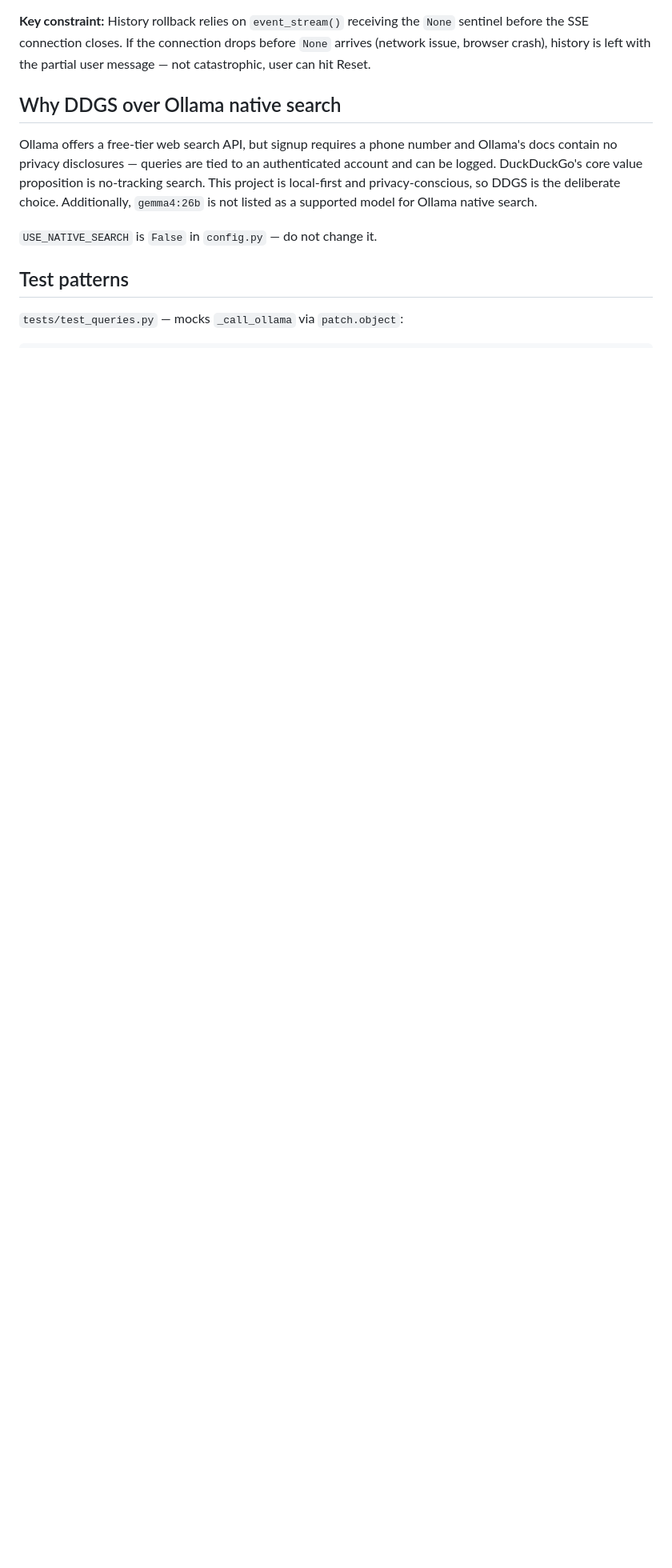
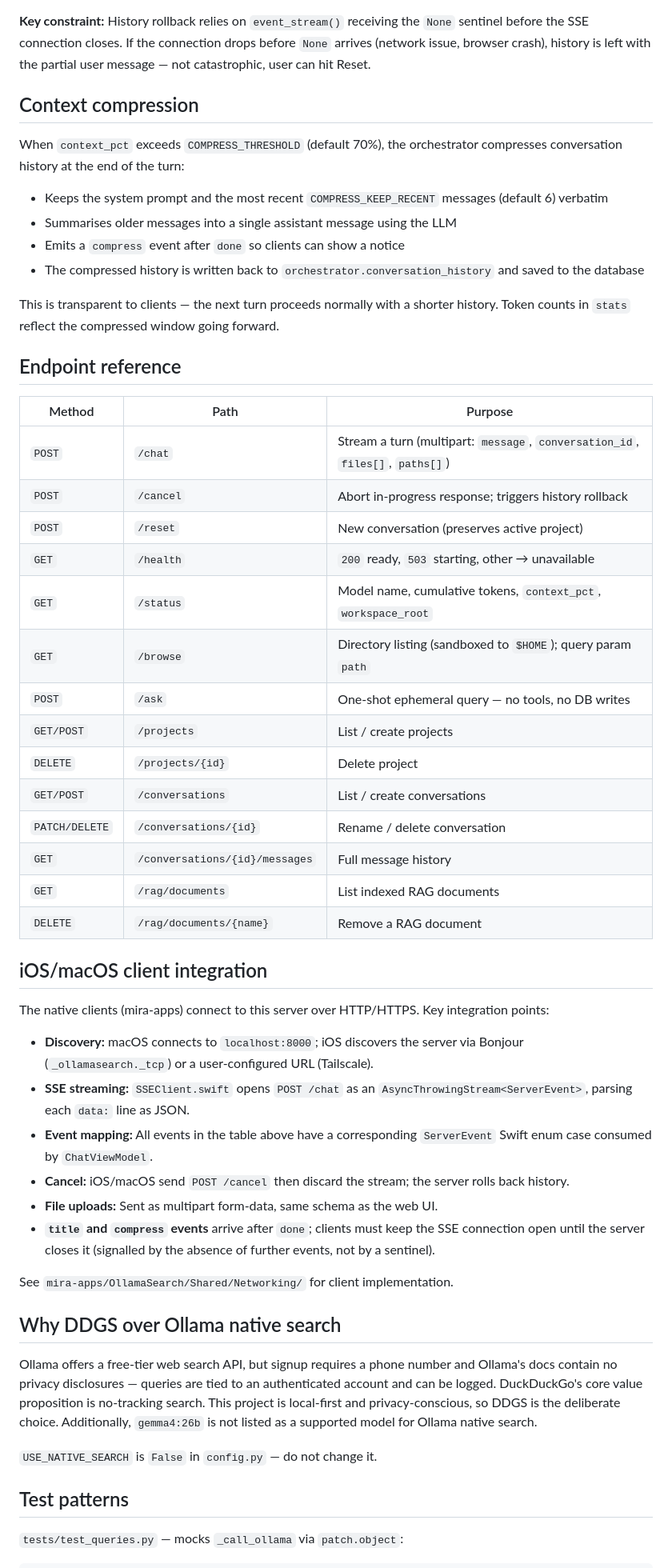
Before and after one commit to mabaeyens/ollama-web-search, a Markdown page: docs/architecture.md, the part around one of its changes. Shown at 80% size. GitHub-like rendering; blank space fills up the shorter version.

```diff
--- a/docs/architecture.md
+++ b/docs/architecture.md
@@ -50,6 +53,49 @@ Two paths into `stream_chat(attachments=[...])`:
 
 **Key constraint:** History rollback relies on `event_stream()` receiving the `None` sentinel before the SSE connection closes. If the connection drops before `None` arrives (network issue, browser crash), history is left with the partial user message — not catastrophic, user can hit Reset.
 
+## Context compression
+
+When `context_pct` exceeds `COMPRESS_THRESHOLD` (default 70%), the orchestrator compresses conversation history at the end of the turn:
+
+- Keeps the system prompt and the most recent `COMPRESS_KEEP_RECENT` messages (default 6) verbatim
+- Summarises older messages into a single assistant message using the LLM
+- Emits a `compress` event after `done` so clients can show a notice
+- The compressed history is written back to `orchestrator.conversation_history` and saved to the database
+
+This is transparent to clients — the next turn proceeds normally with a shorter history. Token counts in `stats` reflect the compressed window going forward.
+
+## Endpoint reference
+
+| Method | Path | Purpose |
+|--------|------|---------|
+| `POST` | `/chat` | Stream a turn (multipart: `message`, `conversation_id`, `files[]`, `paths[]`) |
+| `POST` | `/cancel` | Abort in-progress response; triggers history rollback |
+| `POST` | `/reset` | New conversation (preserves active project) |
+| `GET` | `/health` | `200` ready, `503` starting, other → unavailable |
+| `GET` | `/status` | Model name, cumulative tokens, `context_pct`, `workspace_root` |
+| `GET` | `/browse` | Directory listing (sandboxed to `$HOME`); query param `path` |
+| `POST` | `/ask` | One-shot ephemeral query — no tools, no DB writes |
+| `GET/POST` | `/projects` | List / create projects |
+| `DELETE` | `/projects/{id}` | Delete project |
+| `GET/POST` | `/conversations` | List / create conversations |
+| `PATCH/DELETE` | `/conversations/{id}` | Rename / delete conversation |
+| `GET` | `/conversations/{id}/messages` | Full message history |
+| `GET` | `/rag/documents` | List indexed RAG documents |
+| `DELETE` | `/rag/documents/{name}` | Remove a RAG document |
+
+## iOS/macOS client integration
+
+The native clients (mira-apps) connect to this server over HTTP/HTTPS. Key integration points:
+
+- **Discovery:** macOS connects to `localhost:8000`; iOS discovers the server via Bonjour (`_ollamasearch._tcp`) or a user-configured URL (Tailscale).
+- **SSE streaming:** `SSEClient.swift` opens `POST /chat` as an `AsyncThrowingStream<ServerEvent>`, parsing each `data:` line as JSON.
+- **Event mapping:** All events in the table above have a corresponding `ServerEvent` Swift enum case consumed by `ChatViewModel`.
+- **Cancel:** iOS/macOS send `POST /cancel` then discard the stream; the server rolls back history.
+- **File uploads:** Sent as multipart form-data, same schema as the web UI.
+- **`title` and `compress` events** arrive after `done`; clients must keep the SSE connection open until the server closes it (signalled by the absence of further events, not by a sentinel).
+
+See `mira-apps/OllamaSearch/Shared/Networking/` for client implementation.
+
 ## Why DDGS over Ollama native search
 
 Ollama offers a free-tier web search API, but signup requires a phone number and Ollama's docs contain no privacy disclosures — queries are tied to an authenticated account and can be logged. DuckDuckGo's core value proposition is no-tracking search. This project is local-first and privacy-conscious, so DDGS is the deliberate choice. Additionally, `gemma4:26b` is not listed as a supported model for Ollama native search.
```
Also changed, not shown: other parts of docs/architecture.md (+3 -0 lines), docs/diagram.md (added, +189 -0 lines).
